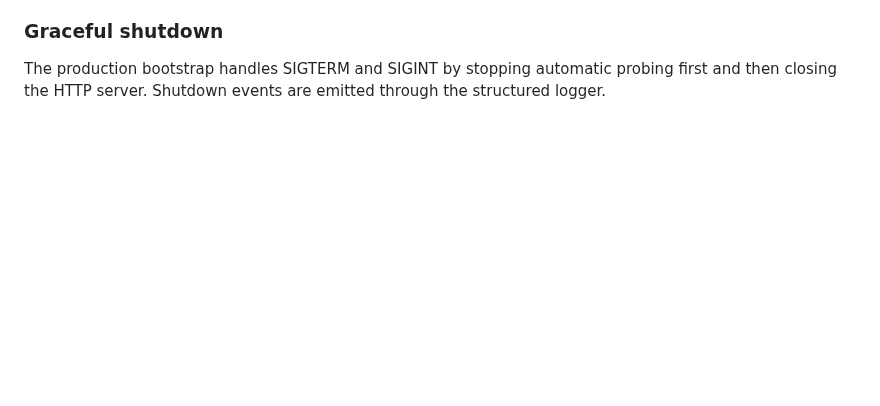
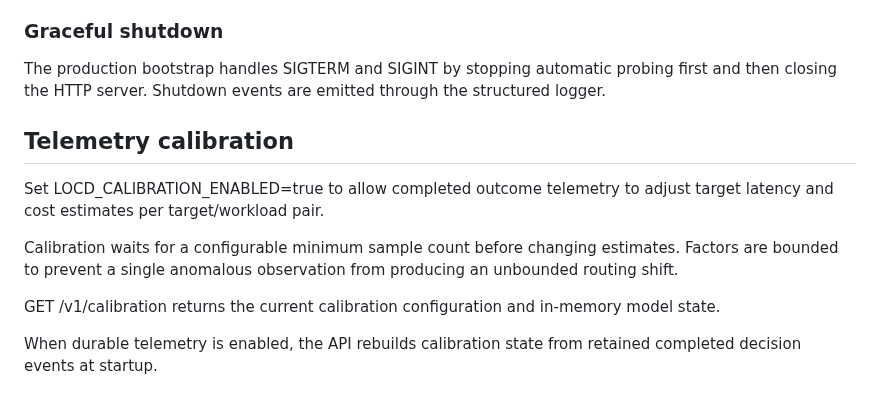
Before and after one commit to dheerendra7/LOCD-Engine---Local-or-Cloud-Decision-Engine, a Markdown page: docs/api.md, the part around the change. Drawn GitHub-style; blank space fills up the shorter version.

Commit message:
docs(api): document telemetry calibration behavior

```diff
--- a/docs/api.md
+++ b/docs/api.md
@@ -313,3 +313,13 @@ It includes target count, probeable target count, execution adapter count, decis
 ### Graceful shutdown
 
 The production bootstrap handles SIGTERM and SIGINT by stopping automatic probing first and then closing the HTTP server. Shutdown events are emitted through the structured logger.
+
+## Telemetry calibration
+
+Set LOCD_CALIBRATION_ENABLED=true to allow completed outcome telemetry to adjust target latency and cost estimates per target/workload pair.
+
+Calibration waits for a configurable minimum sample count before changing estimates. Factors are bounded to prevent a single anomalous observation from producing an unbounded routing shift.
+
+GET /v1/calibration returns the current calibration configuration and in-memory model state.
+
+When durable telemetry is enabled, the API rebuilds calibration state from retained completed decision events at startup.
```
